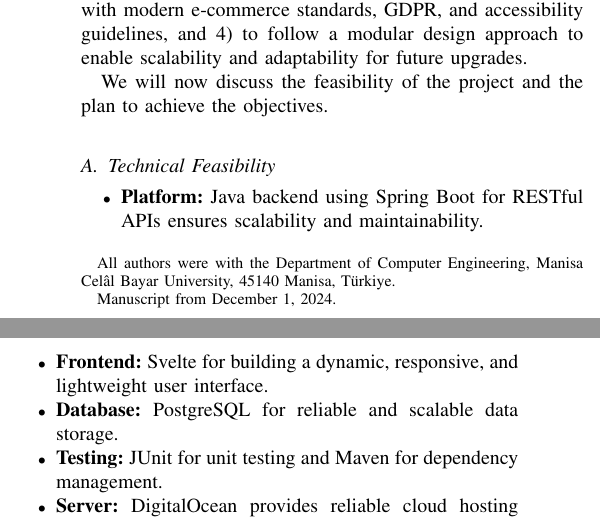
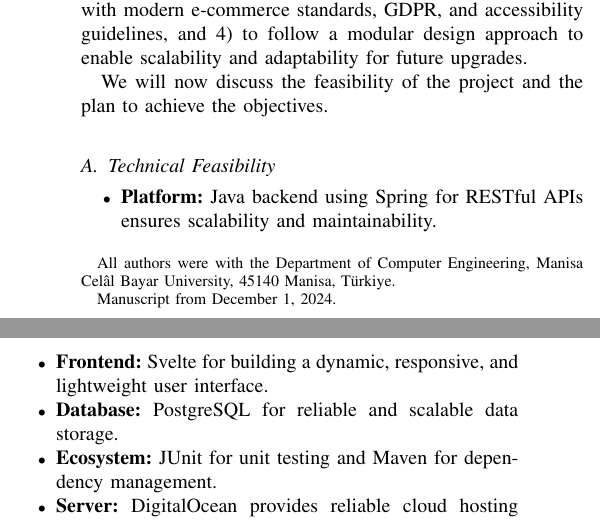
Before and after one commit to MCBUKimono/docs, a LaTeX paper (report/report.tex): two parts of the columns of page 1 of 8, joined at a grey line, cut so that both start at the same text. Compiled offline with pdfLaTeX.

Commit message:
Reword technical feasibility

```diff
--- a/report/report.tex
+++ b/report/report.tex
@@ -628,12 +628,12 @@ objectives.
 
 \subsection{Technical Feasibility}
 \begin{itemize}
-  \item \textbf{Platform:} Java backend using Spring Boot for RESTful APIs
+  \item \textbf{Platform:} Java backend using Spring for RESTful APIs
     ensures scalability and maintainability.
   \item \textbf{Frontend:} Svelte for building a dynamic, responsive, and
     lightweight user interface.
   \item \textbf{Database:} PostgreSQL for reliable and scalable data storage.
-  \item \textbf{Testing:} JUnit for unit testing and Maven for dependency
+  \item \textbf{Ecosystem:} JUnit for unit testing and Maven for dependency
     management.
   \item \textbf{Server:} DigitalOcean provides reliable cloud hosting with
     necessary configurations.
```
